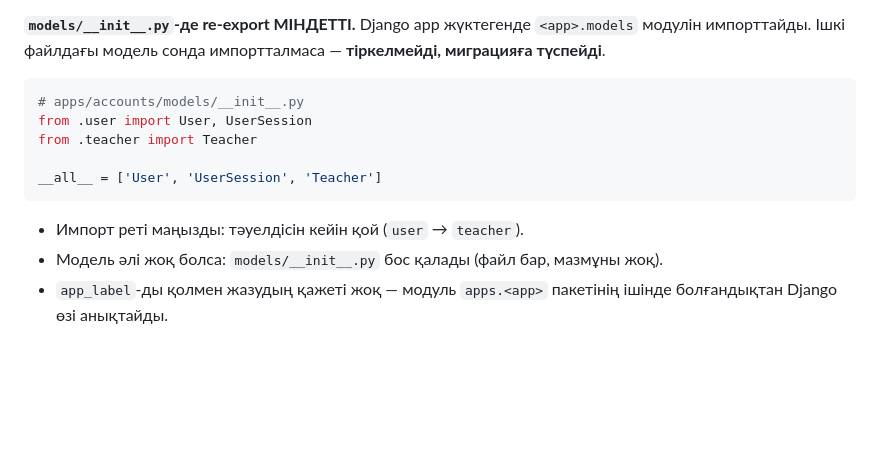
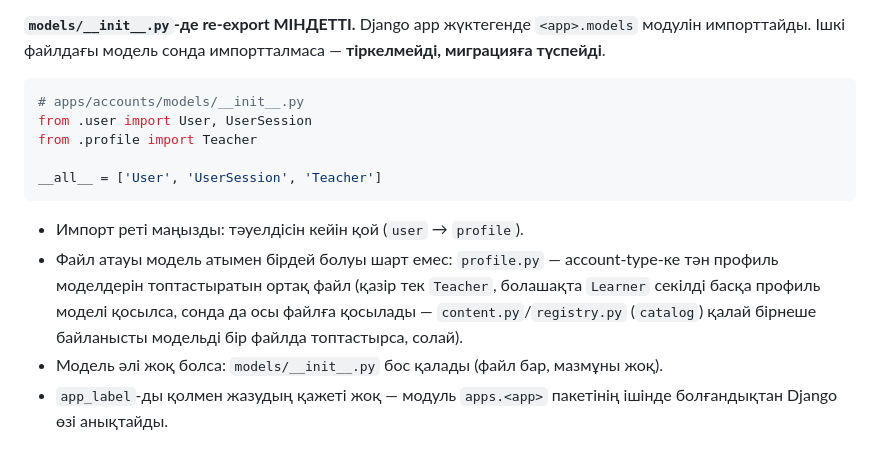
Before and after one commit to mukhagaliaryn/oiq, a Markdown page: prompts/RULES.md, the part around the change. Drawn GitHub-style; blank space fills up the shorter version.

Commit message:
Done 21:50

````diff
--- a/prompts/RULES.md
+++ b/prompts/RULES.md
@@ -230,12 +230,16 @@ apps/<app>/
 ```python
 # apps/accounts/models/__init__.py
 from .user import User, UserSession
-from .teacher import Teacher
+from .profile import Teacher
 
 __all__ = ['User', 'UserSession', 'Teacher']
 ```
 
-- Импорт реті маңызды: тәуелдісін кейін қой (`user` → `teacher`).
+- Импорт реті маңызды: тәуелдісін кейін қой (`user` → `profile`).
+- Файл атауы модель атымен бірдей болуы шарт емес: `profile.py` — account-type-ке тән профиль
+  моделдерін топтастыратын ортақ файл (қазір тек `Teacher`, болашақта `Learner` секілді басқа
+  профиль моделі қосылса, сонда да осы файлға қосылады — `content.py`/`registry.py` (`catalog`)
+  қалай бірнеше байланысты модельді бір файлда топтастырса, солай).
 - Модель әлі жоқ болса: `models/__init__.py` бос қалады (файл бар, мазмұны жоқ).
 - `app_label`-ды қолмен жазудың қажеті жоқ — модуль `apps.<app>` пакетінің ішінде болғандықтан Django өзі анықтайды.
 
````
